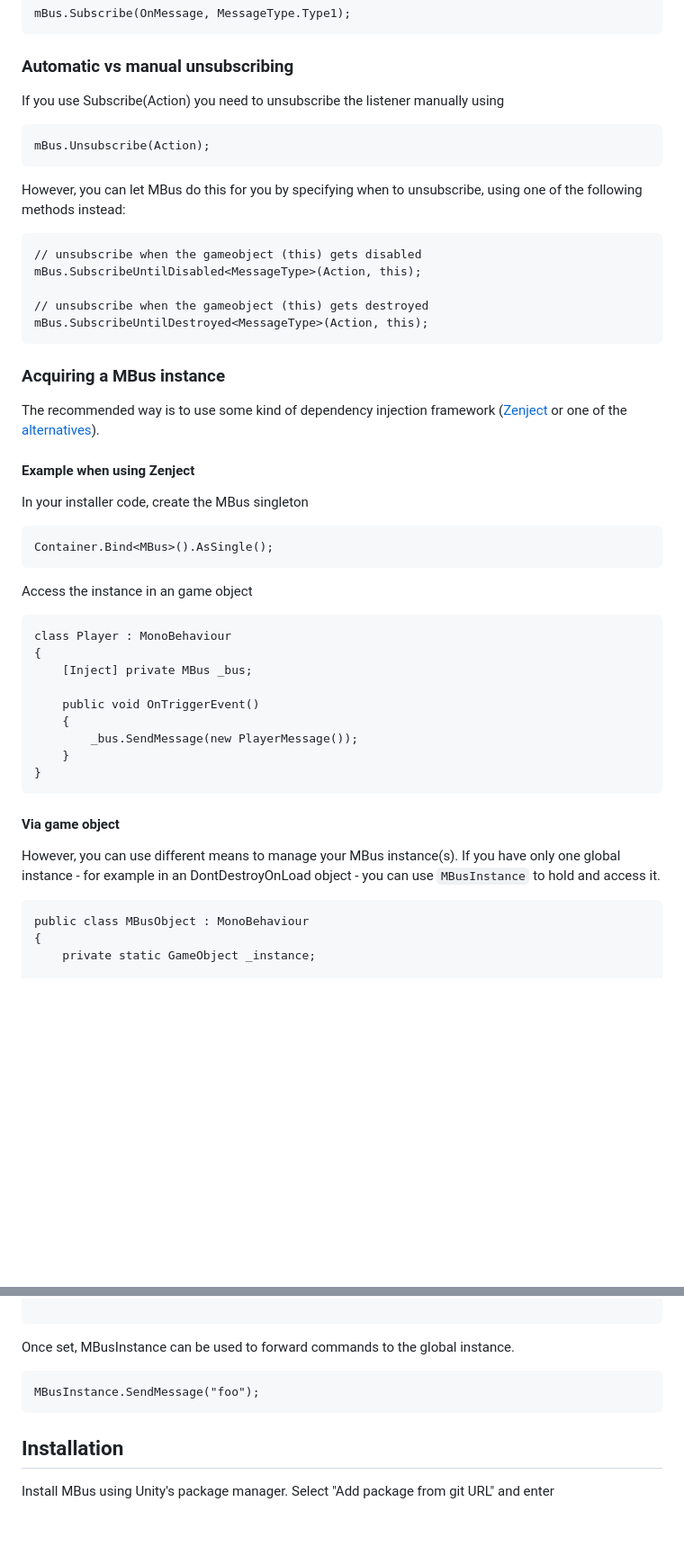
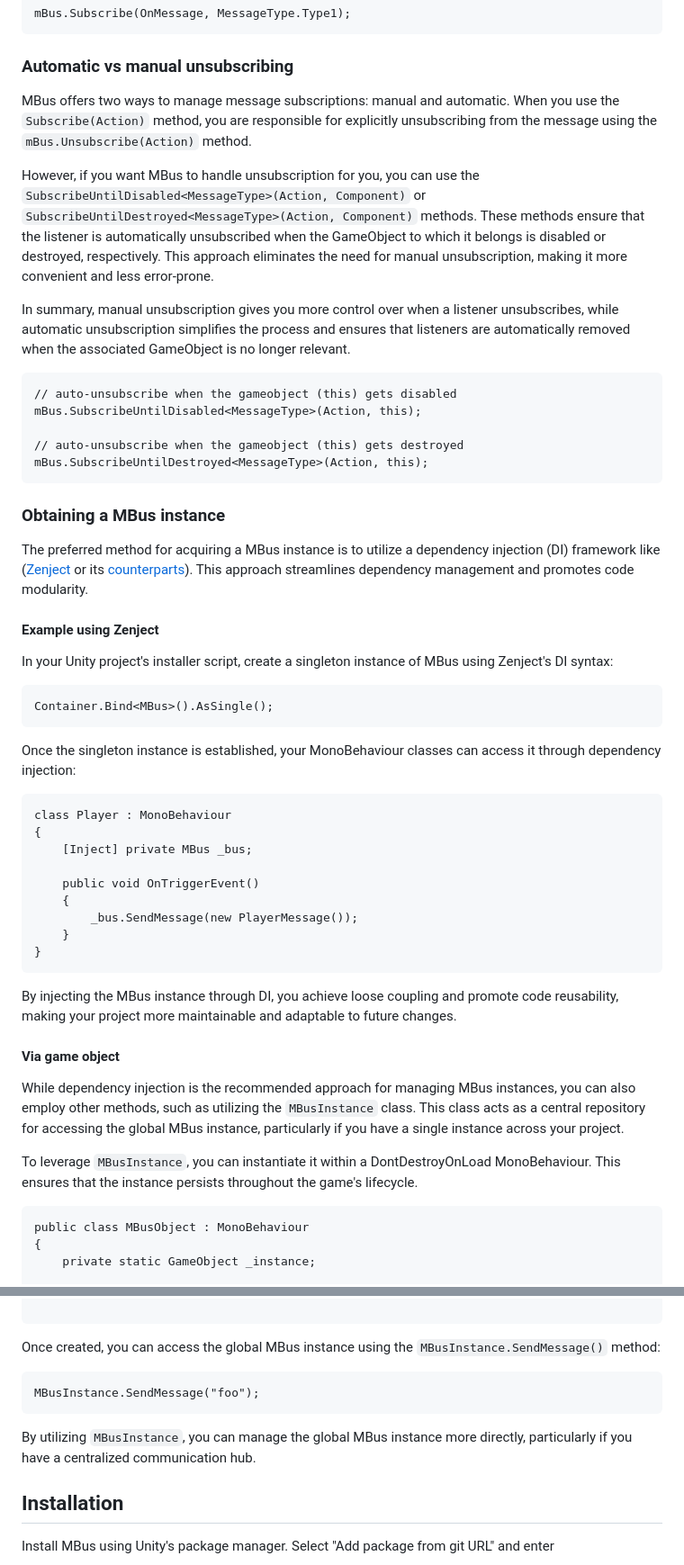
Before and after one commit to PMelch/MBus, a Markdown page: README.md, 2 parts joined by grey strips. Shown: that part at 90% size. Rendered like a GitHub page; blank space fills up the shorter version.

```diff
--- a/README.md
+++ b/README.md
@@ -91,31 +91,32 @@ mBus.Subscribe(OnMessage, MessageType.Type1);
 
 ### Automatic vs manual unsubscribing
 
-If you use Subscribe(Action) you need
-to unsubscribe the listener manually using
+MBus offers two ways to manage message subscriptions: manual and automatic. When you use the `Subscribe(Action)` method, you are responsible for explicitly unsubscribing from the message using the `mBus.Unsubscribe(Action)` method.
+
+However, if you want MBus to handle unsubscription for you, you can use the `SubscribeUntilDisabled<MessageType>(Action, Component)` or `SubscribeUntilDestroyed<MessageType>(Action, Component)` methods. These methods ensure that the listener is automatically unsubscribed when the GameObject to which it belongs is disabled or destroyed, respectively. This approach eliminates the need for manual unsubscription, making it more convenient and less error-prone.
+
+In summary, manual unsubscription gives you more control over when a listener unsubscribes, while automatic unsubscription simplifies the process and ensures that listeners are automatically removed when the associated GameObject is no longer relevant.
+
 ~~~
-mBus.Unsubscribe(Action);
-~~~
-However, you can let MBus do this for you by specifying when to unsubscribe, using one of the following methods instead:
-~~~
-// unsubscribe when the gameobject (this) gets disabled
+// auto-unsubscribe when the gameobject (this) gets disabled
 mBus.SubscribeUntilDisabled<MessageType>(Action, this);
 
-// unsubscribe when the gameobject (this) gets destroyed
+// auto-unsubscribe when the gameobject (this) gets destroyed
 mBus.SubscribeUntilDestroyed<MessageType>(Action, this);
 ~~~
 
-### Acquiring a MBus instance
-The recommended way is to use some kind of dependency injection framework
-([Zenject](https://github.com/modesttree/Zenject) or one of the [alternatives](href="https://www.libhunt.com/r/Zenject"/>)).
+### Obtaining a MBus instance
+The preferred method for acquiring a MBus instance is to utilize a dependency injection (DI) framework like
+([Zenject](https://github.com/modesttree/Zenject) or its [counterparts](href="https://www.libhunt.com/r/Zenject"/>)).
+This approach streamlines dependency management and promotes code modularity.
 
-#### Example when using Zenject
-In your installer code, create the MBus singleton
+#### Example using Zenject
+In your Unity project's installer script, create a singleton instance of MBus using Zenject's DI syntax:
 ~~~
 Container.Bind<MBus>().AsSingle();
 ~~~
 
-Access the instance in an game object
+Once the singleton instance is established, your MonoBehaviour classes can access it through dependency injection:
 ~~~
 class Player : MonoBehaviour
 {
@@ -127,11 +128,12 @@ class Player : MonoBehaviour
     }
 }
 ~~~
+By injecting the MBus instance through DI, you achieve loose coupling and promote code reusability, making your project more maintainable and adaptable to future changes.
 
 #### Via game object
-However, you can use different means to manage your MBus instance(s).
-If you have only one global instance - for example in an DontDestroyOnLoad object - you
-can use `MBusInstance` to hold and access it.
+While dependency injection is the recommended approach for managing MBus instances, you can also employ other methods, such as utilizing the `MBusInstance` class. This class acts as a central repository for accessing the global MBus instance, particularly if you have a single instance across your project.
+
+To leverage `MBusInstance`, you can instantiate it within a DontDestroyOnLoad MonoBehaviour. This ensures that the instance persists throughout the game's lifecycle.
 
 ~~~
 public class MBusObject : MonoBehaviour
@@ -164,11 +166,11 @@ public class MBusObject : MonoBehaviour
 
 ~~~
 
-Once set, MBusInstance can be used to forward commands to the global instance.
+Once created, you can access the global MBus instance using the `MBusInstance.SendMessage()` method:
 ~~~
 MBusInstance.SendMessage("foo");
 ~~~
-
+By utilizing `MBusInstance`, you can manage the global MBus instance more directly, particularly if you have a centralized communication hub.
 
 ## Installation
 Install MBus using Unity's package manager. Select "Add package from git URL" and enter
```
